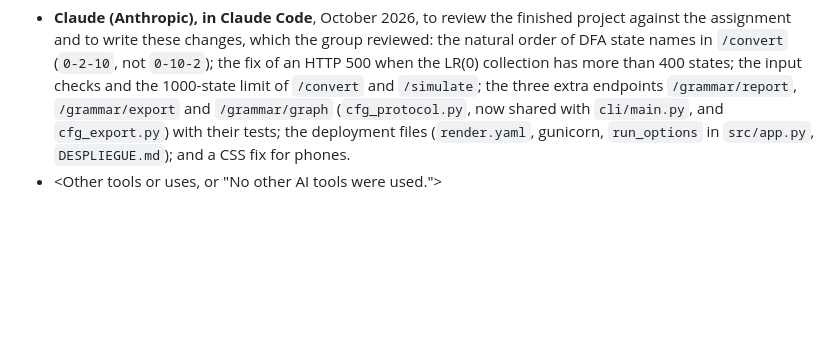
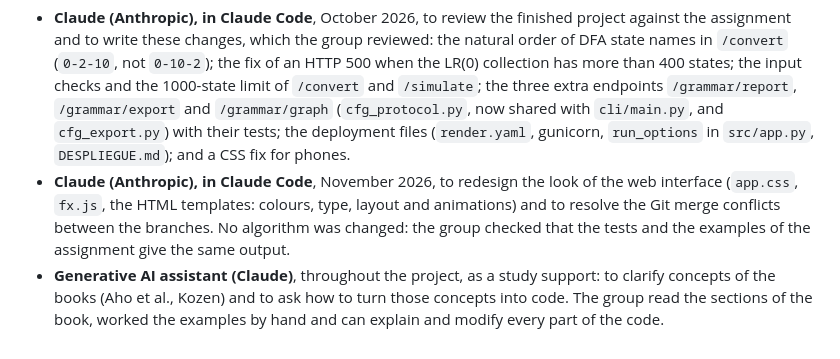
Before and after one commit to MiguelMJ07/Proyecto_Final_LFC, a Markdown page: README.md, the part around one of its changes. GitHub-like rendering; blank space fills up the shorter version.

Commit message:
README: seccion de IA generativa completada
Co-Authored-By: Claude Sonnet 5.5 <noreply@anthropic.com>

```diff
--- a/README.md
+++ b/README.md
@@ -272,4 +270,9 @@ In PowerShell use `curl.exe` and put the JSON in a file (`-d "@body.json"`), bec
   1000-state limit of `/convert` and `/simulate`; the three extra endpoints `/grammar/report`, `/grammar/export` and
   `/grammar/graph` (`cfg_protocol.py`, now shared with `cli/main.py`, and `cfg_export.py`) with their tests; the
   deployment files (`render.yaml`, gunicorn, `run_options` in `src/app.py`, `DESPLIEGUE.md`); and a CSS fix for phones.
-- <Other tools or uses, or "No other AI tools were used.">
+- **Claude (Anthropic), in Claude Code**, November 2026, to redesign the look of the web interface (`app.css`, `fx.js`,
+  the HTML templates: colours, type, layout and animations) and to resolve the Git merge conflicts between the branches.
+  No algorithm was changed: the group checked that the tests and the examples of the assignment give the same output.
+- **Generative AI assistant (Claude)**, throughout the project, as a study support: to clarify concepts of the books
+  (Aho et al., Kozen) and to ask how to turn those concepts into code. The group read the sections of the book, worked
+  the examples by hand and can explain and modify every part of the code.
```
Also changed, not shown: other parts of README.md (+0 -2 lines).
